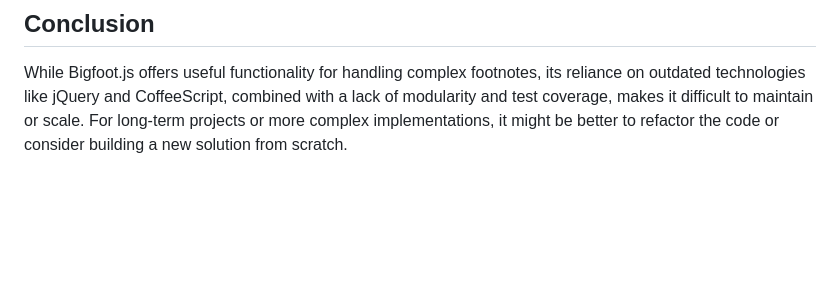
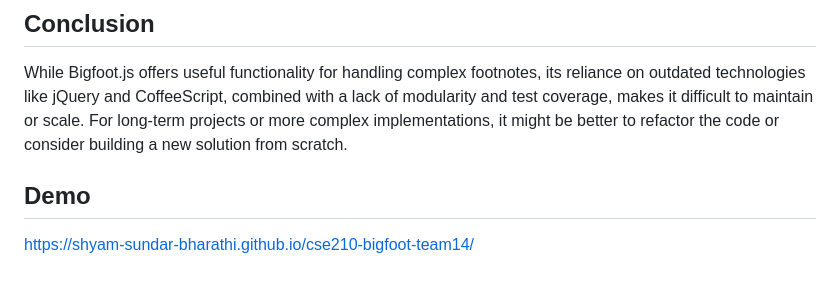
Before and after one commit to Shyam-Sundar-Bharathi/cse210-tinyfoot-team14, a Markdown page: admin/reviews/bigfoot-review.md, the part around the change. Rendered like a GitHub page; blank space fills up the shorter version.

```diff
--- a/admin/reviews/bigfoot-review.md
+++ b/admin/reviews/bigfoot-review.md
@@ -68,3 +68,6 @@ Bigfoot.js uses **Grunt** as its build tool, which is outdated compared to moder
 
 ## Conclusion
 While Bigfoot.js offers useful functionality for handling complex footnotes, its reliance on outdated technologies like jQuery and CoffeeScript, combined with a lack of modularity and test coverage, makes it difficult to maintain or scale. For long-term projects or more complex implementations, it might be better to refactor the code or consider building a new solution from scratch.
+
+## Demo
+https://shyam-sundar-bharathi.github.io/cse210-bigfoot-team14/
```
